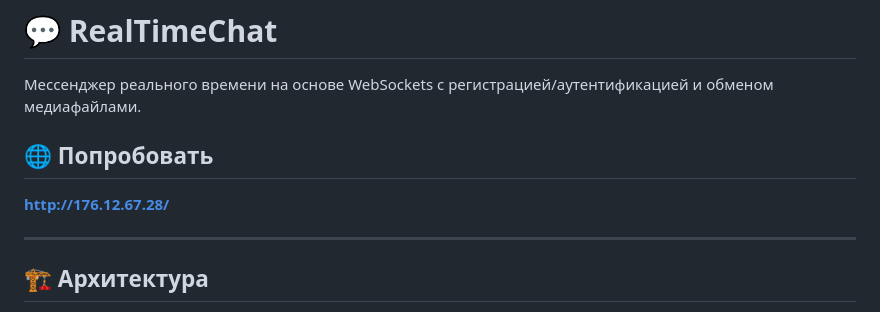
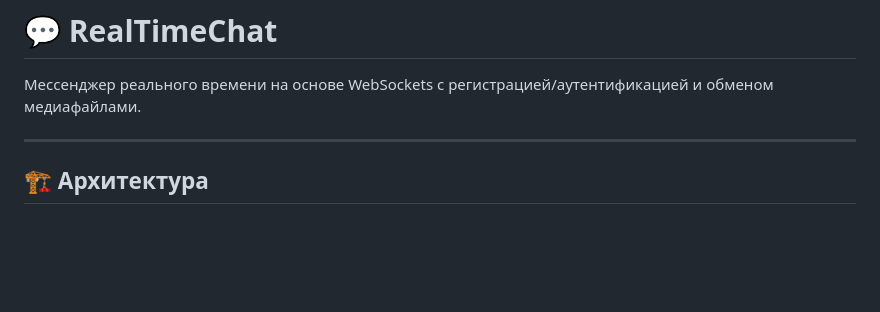
Before and after one commit to GIT01-byte/RealTimeChat, a Markdown page: README.md, the part around the change. GitHub-like rendering; blank space fills up the shorter version.

```diff
--- a/README.md
+++ b/README.md
@@ -1,9 +1,6 @@
 # 💬 RealTimeChat
 
 Мессенджер реального времени на основе WebSockets с регистрацией/аутентификацией и обменом медиафайлами.
-
-## 🌐 Попробовать
-**http://176.12.67.28/**
 
 ---
 
```
